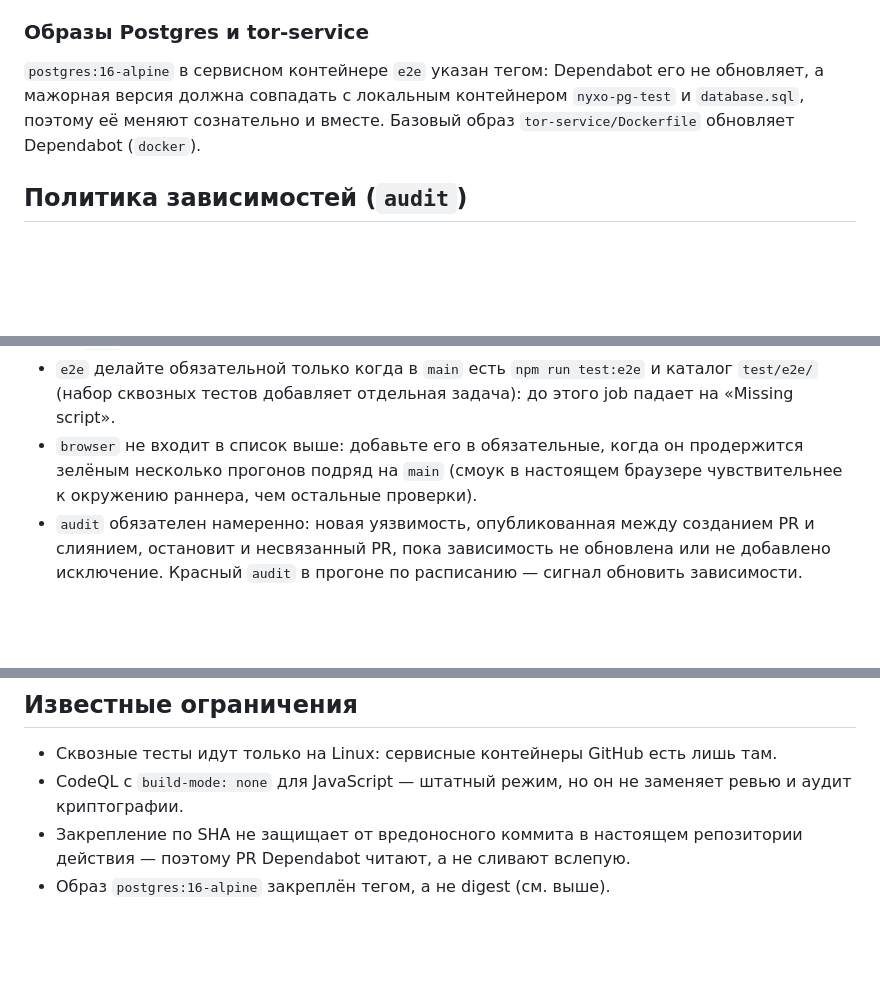
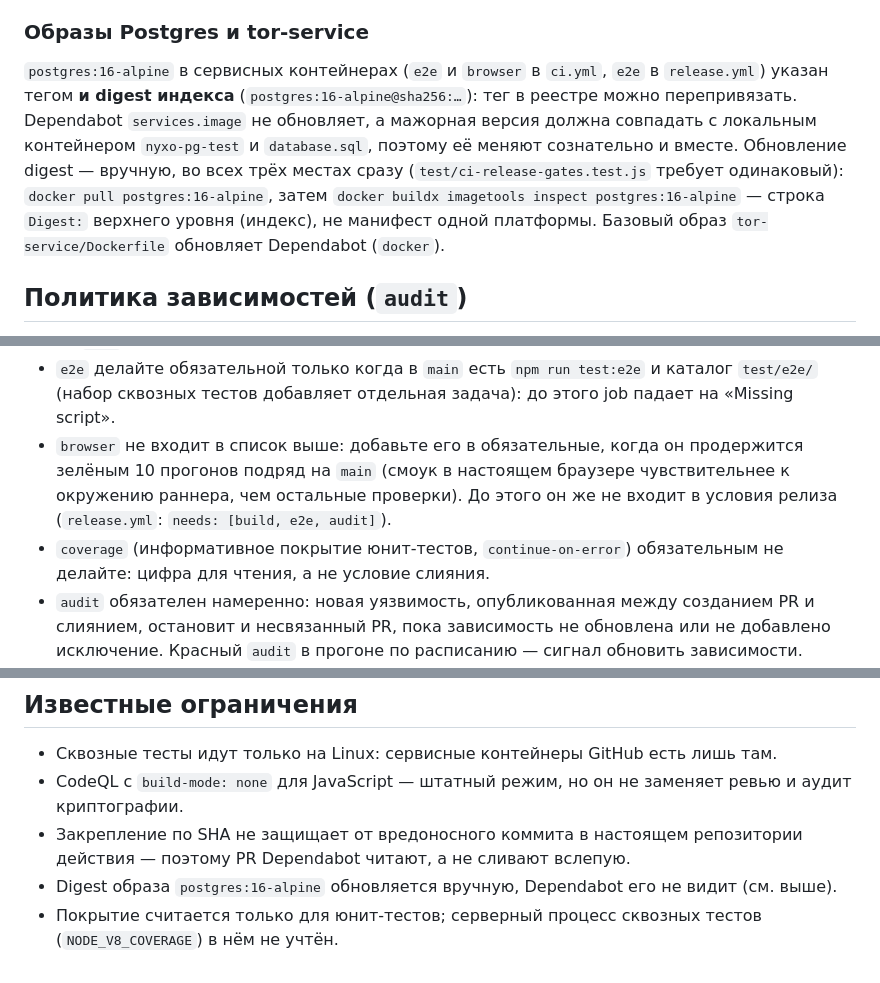
Before and after one commit to PortfolioBTS/masages, a Markdown page: docs/dev/ci.md, 3 parts joined by grey strips. GitHub-like rendering; blank space fills up the shorter version.

```diff
--- a/docs/dev/ci.md
+++ b/docs/dev/ci.md
@@ -89,7 +89,7 @@ docker run --rm -v "${PWD}:/repo:ro" -w /repo $img -color
 
 ### Образы Postgres и tor-service
 
-`postgres:16-alpine` в сервисном контейнере `e2e` указан тегом: Dependabot его не обновляет, а мажорная версия должна совпадать с локальным контейнером `nyxo-pg-test` и `database.sql`, поэтому её меняют сознательно и вместе. Базовый образ `tor-service/Dockerfile` обновляет Dependabot (`docker`).
+`postgres:16-alpine` в сервисных контейнерах (`e2e` и `browser` в `ci.yml`, `e2e` в `release.yml`) указан тегом **и digest индекса** (`postgres:16-alpine@sha256:…`): тег в реестре можно перепривязать. Dependabot `services.image` не обновляет, а мажорная версия должна совпадать с локальным контейнером `nyxo-pg-test` и `database.sql`, поэтому её меняют сознательно и вместе. Обновление digest — вручную, во всех трёх местах сразу (`test/ci-release-gates.test.js` требует одинаковый): `docker pull postgres:16-alpine`, затем `docker buildx imagetools inspect postgres:16-alpine` — строка `Digest:` верхнего уровня (индекс), не манифест одной платформы. Базовый образ `tor-service/Dockerfile` обновляет Dependabot (`docker`).
 
 ## Политика зависимостей (`audit`)
 
@@ -150,7 +150,8 @@ docker run --rm -v "${PWD}:/repo:ro" -w /repo $img -color
 
 - Имена в списке появляются только после первого прогона (GitHub предлагает проверки, которые запускались в последнее время) — сначала слейте workflow и дождитесь прогона на `main`.
 - `e2e` делайте обязательной только когда в `main` есть `npm run test:e2e` и каталог `test/e2e/` (набор сквозных тестов добавляет отдельная задача): до этого job падает на «Missing script».
-- `browser` не входит в список выше: добавьте его в обязательные, когда он продержится зелёным несколько прогонов подряд на `main` (смоук в настоящем браузере чувствительнее к окружению раннера, чем остальные проверки).
+- `browser` не входит в список выше: добавьте его в обязательные, когда он продержится зелёным 10 прогонов подряд на `main` (смоук в настоящем браузере чувствительнее к окружению раннера, чем остальные проверки). До этого он же не входит в условия релиза (`release.yml`: `needs: [build, e2e, audit]`).
+- `coverage` (информативное покрытие юнит-тестов, `continue-on-error`) обязательным не делайте: цифра для чтения, а не условие слияния.
 - `audit` обязателен намеренно: новая уязвимость, опубликованная между созданием PR и слиянием, остановит и несвязанный PR, пока зависимость не обновлена или не добавлено исключение. Красный `audit` в прогоне по расписанию — сигнал обновить зависимости.
 - Имена jobs — часть контракта: переименование молча снимет проверку с защиты. Это охраняет `test/workflows.test.js`.
 
@@ -188,4 +189,5 @@ docker run --rm -v "${PWD}:/repo:ro" -w /repo $img -color
 - Сквозные тесты идут только на Linux: сервисные контейнеры GitHub есть лишь там.
 - CodeQL с `build-mode: none` для JavaScript — штатный режим, но он не заменяет ревью и аудит криптографии.
 - Закрепление по SHA не защищает от вредоносного коммита в настоящем репозитории действия — поэтому PR Dependabot читают, а не сливают вслепую.
-- Образ `postgres:16-alpine` закреплён тегом, а не digest (см. выше).
+- Digest образа `postgres:16-alpine` обновляется вручную, Dependabot его не видит (см. выше).
+- Покрытие считается только для юнит-тестов; серверный процесс сквозных тестов (`NODE_V8_COVERAGE`) в нём не учтён.
```
Also changed, not shown: docs/dev/testing.md (+21 -0 lines).
